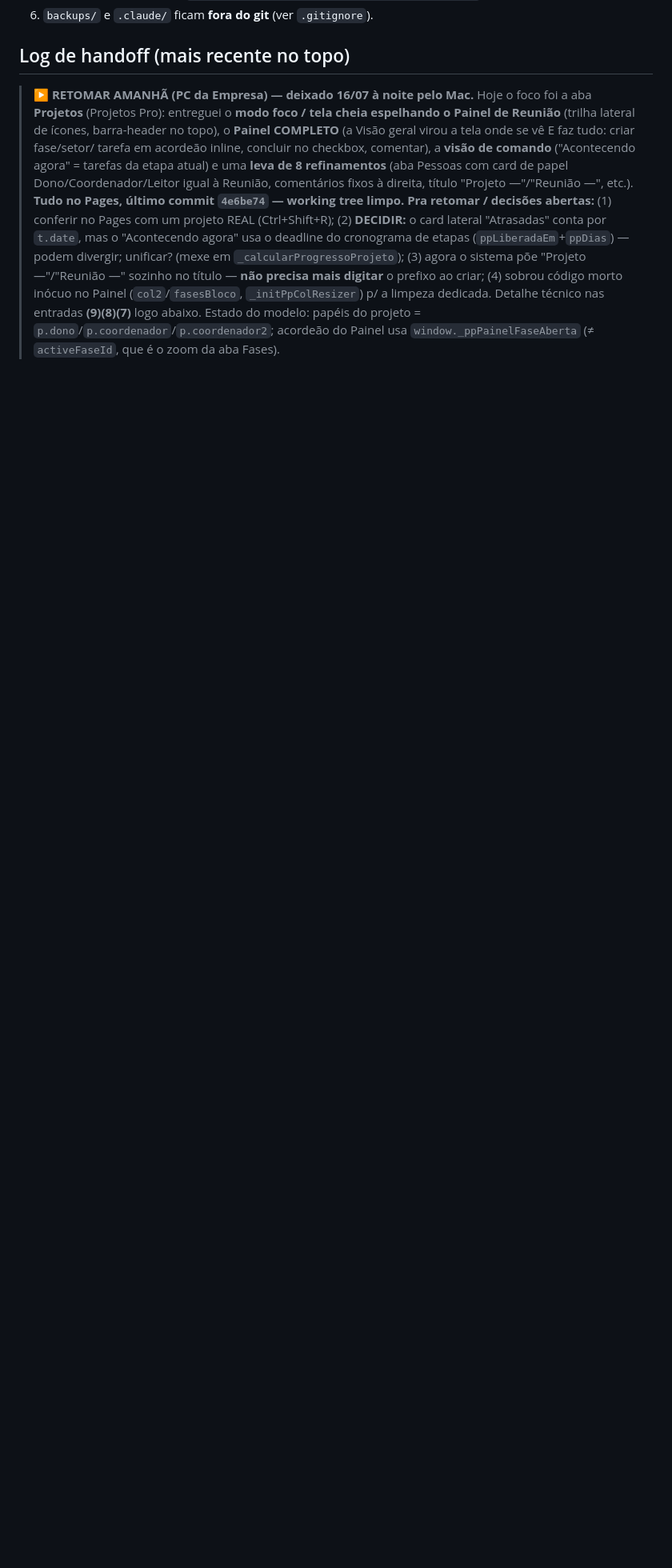
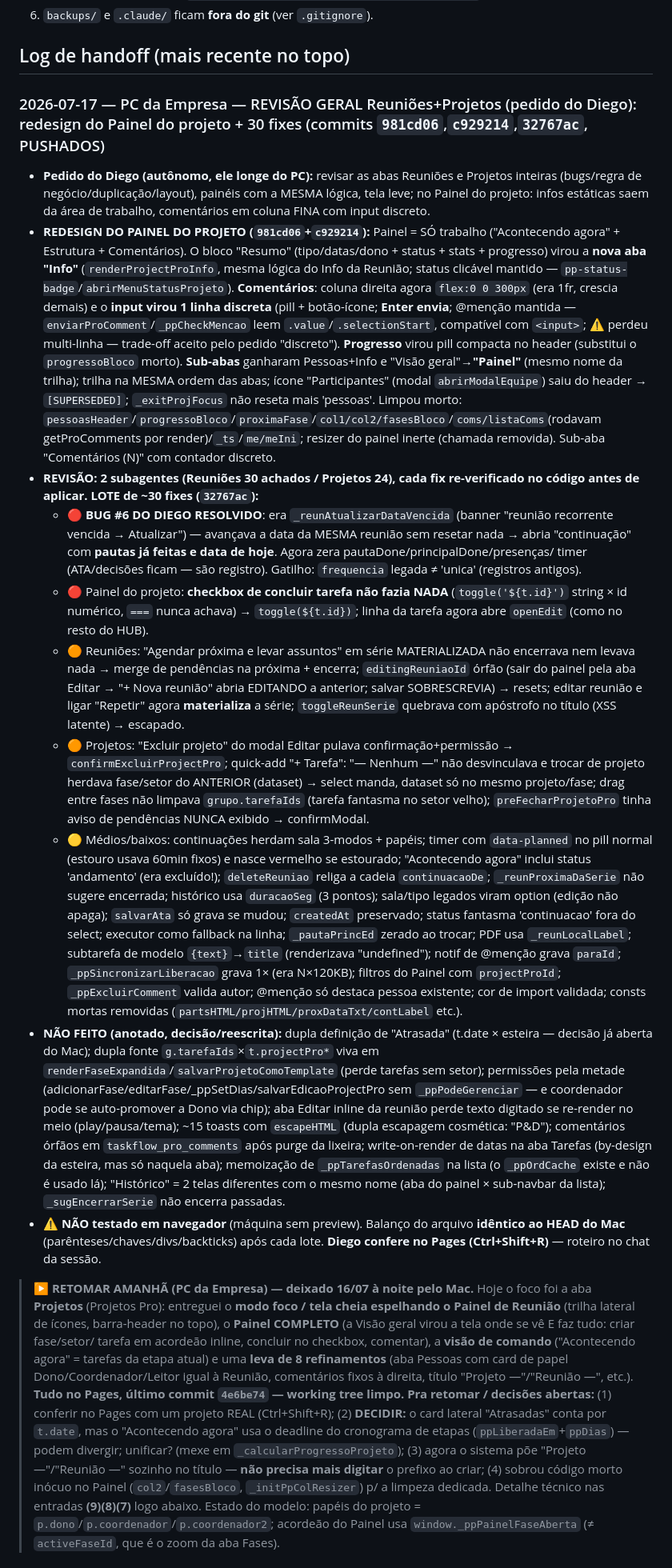
Before and after one commit to dKonrad88/TaskFlow, a Markdown page: CLAUDE.md, the part around the change. Shown at 80% size. Drawn GitHub-style; blank space fills up the shorter version.

Commit message:
docs(handoff): revisao geral Reunioes+Projetos (redesign painel, 30 fixes, bug #6 resolvido)
Co-Authored-By: Claude <noreply@anthropic.com>

```diff
--- a/CLAUDE.md
+++ b/CLAUDE.md
@@ -101,6 +101,47 @@ qualquer coisa. Receita que funcionou p/ divergência com trabalho local não co
 6. `backups/` e `.claude/` ficam **fora do git** (ver `.gitignore`).
 
 ## Log de handoff (mais recente no topo)
+
+### 2026-07-17 — PC da Empresa — REVISÃO GERAL Reuniões+Projetos (pedido do Diego): redesign do Painel do projeto + 30 fixes (commits `981cd06`,`c929214`,`32767ac`, PUSHADOS)
+- **Pedido do Diego (autônomo, ele longe do PC):** revisar as abas Reuniões e Projetos inteiras (bugs/regra de negócio/duplicação/layout),
+  painéis com a MESMA lógica, tela leve; no Painel do projeto: infos estáticas saem da área de trabalho, comentários em coluna FINA com input discreto.
+- **REDESIGN DO PAINEL DO PROJETO (`981cd06`+`c929214`):** Painel = SÓ trabalho ("Acontecendo agora" + Estrutura + Comentários). O bloco "Resumo"
+  (tipo/datas/dono + status + stats + progresso) virou a **nova aba "Info"** (`renderProjectProInfo`, mesma lógica do Info da Reunião; status
+  clicável mantido — `pp-status-badge`/`abrirMenuStatusProjeto`). **Comentários**: coluna direita agora `flex:0 0 300px` (era 1fr, crescia demais)
+  e o **input virou 1 linha discreta** (pill + botão-ícone; **Enter envia**; @menção mantida — `enviarProComment`/`_ppCheckMencao` leem
+  `.value`/`.selectionStart`, compatível com `<input>`; ⚠️ perdeu multi-linha — trade-off aceito pelo pedido "discreto"). **Progresso** virou pill
+  compacta no header (substitui o `progressoBloco` morto). **Sub-abas** ganharam Pessoas+Info e "Visão geral"→**"Painel"** (mesmo nome da trilha);
+  trilha na MESMA ordem das abas; ícone "Participantes" (modal `abrirModalEquipe`) saiu do header → `[SUPERSEDED]`; `_exitProjFocus` não reseta
+  mais 'pessoas'. Limpou morto: `pessoasHeader`/`progressoBloco`/`proximaFase`/`col1/col2/fasesBloco`/`coms/listaComs`(rodavam getProComments
+  por render)/`_ts`/`me/meIni`; resizer do painel inerte (chamada removida). Sub-aba "Comentários (N)" com contador discreto.
+- **REVISÃO: 2 subagentes (Reuniões 30 achados / Projetos 24), cada fix re-verificado no código antes de aplicar. LOTE de ~30 fixes (`32767ac`):**
+  - 🔴 **BUG #6 DO DIEGO RESOLVIDO**: era `_reunAtualizarDataVencida` (banner "reunião recorrente vencida → Atualizar") — avançava a data da
+    MESMA reunião sem resetar nada → abria "continuação" com **pautas já feitas e data de hoje**. Agora zera pautaDone/principalDone/presenças/
+    timer (ATA/decisões ficam — são registro). Gatilho: `frequencia` legada ≠ 'unica' (registros antigos).
+  - 🔴 Painel do projeto: **checkbox de concluir tarefa não fazia NADA** (`toggle('${t.id}')` string × id numérico, `===` nunca achava) →
+    `toggle(${t.id})`; linha da tarefa agora abre `openEdit` (como no resto do HUB).
+  - 🟠 Reuniões: "Agendar próxima e levar assuntos" em série MATERIALIZADA não encerrava nem levava nada → merge de pendências na próxima + encerra;
+    `editingReuniaoId` órfão (sair do painel pela aba Editar → "+ Nova reunião" abria EDITANDO a anterior; salvar SOBRESCREVIA) → resets;
+    editar reunião e ligar "Repetir" agora **materializa** a série; `toggleReunSerie` quebrava com apóstrofo no título (XSS latente) → escapado.
+  - 🟠 Projetos: "Excluir projeto" do modal Editar pulava confirmação+permissão → `confirmExcluirProjectPro`; quick-add "+ Tarefa": "— Nenhum —"
+    não desvinculava e trocar de projeto herdava fase/setor do ANTERIOR (dataset) → select manda, dataset só no mesmo projeto/fase; drag entre
+    fases não limpava `grupo.tarefaIds` (tarefa fantasma no setor velho); `preFecharProjetoPro` tinha aviso de pendências NUNCA exibido → confirmModal.
+  - 🟡 Médios/baixos: continuações herdam sala 3-modos + papéis; timer com `data-planned` no pill normal (estouro usava 60min fixos) e nasce
+    vermelho se estourado; "Acontecendo agora" inclui status 'andamento' (era excluído!); `deleteReuniao` religa a cadeia `continuacaoDe`;
+    `_reunProximaDaSerie` não sugere encerrada; histórico usa `duracaoSeg` (3 pontos); sala/tipo legados viram option (edição não apaga);
+    `salvarAta` só grava se mudou; `createdAt` preservado; status fantasma 'continuacao' fora do select; executor como fallback na linha;
+    `_pautaPrincEd` zerado ao trocar; PDF usa `_reunLocalLabel`; subtarefa de modelo `{text}`→`title` (renderizava "undefined"); notif de
+    @menção grava `paraId`; `_ppSincronizarLiberacao` grava 1× (era N×120KB); filtros do Painel com `projectProId`; `_ppExcluirComment` valida
+    autor; @menção só destaca pessoa existente; cor de import validada; consts mortas removidas (`partsHTML/projHTML/proxDataTxt/contLabel` etc.).
+- **NÃO FEITO (anotado, decisão/reescrita):** dupla definição de "Atrasada" (t.date × esteira — decisão já aberta do Mac); dupla fonte
+  `g.tarefaIds`×`t.projectPro*` viva em `renderFaseExpandida`/`salvarProjetoComoTemplate` (perde tarefas sem setor); permissões pela metade
+  (adicionarFase/editarFase/_ppSetDias/salvarEdicaoProjectPro sem `_ppPodeGerenciar` — e coordenador pode se auto-promover a Dono via chip);
+  aba Editar inline da reunião perde texto digitado se re-render no meio (play/pausa/tema); ~15 toasts com `escapeHTML` (dupla escapagem
+  cosmética: "P&amp;D"); comentários órfãos em `taskflow_pro_comments` após purge da lixeira; write-on-render de datas na aba Tarefas
+  (by-design da esteira, mas só naquela aba); memoização de `_ppTarefasOrdenadas` na lista (o `_ppOrdCache` existe e não é usado lá);
+  "Histórico" = 2 telas diferentes com o mesmo nome (aba do painel × sub-navbar da lista); `_sugEncerrarSerie` não encerra passadas.
+- ⚠️ **NÃO testado em navegador** (máquina sem preview). Balanço do arquivo **idêntico ao HEAD do Mac** (parênteses/chaves/divs/backticks) após
+  cada lote. **Diego confere no Pages (Ctrl+Shift+R)** — roteiro no chat da sessão.
 
 > ▶ **RETOMAR AMANHÃ (PC da Empresa) — deixado 16/07 à noite pelo Mac.** Hoje o foco foi a aba **Projetos**
 > (Projetos Pro): entreguei o **modo foco / tela cheia espelhando o Painel de Reunião** (trilha lateral de ícones,
```
